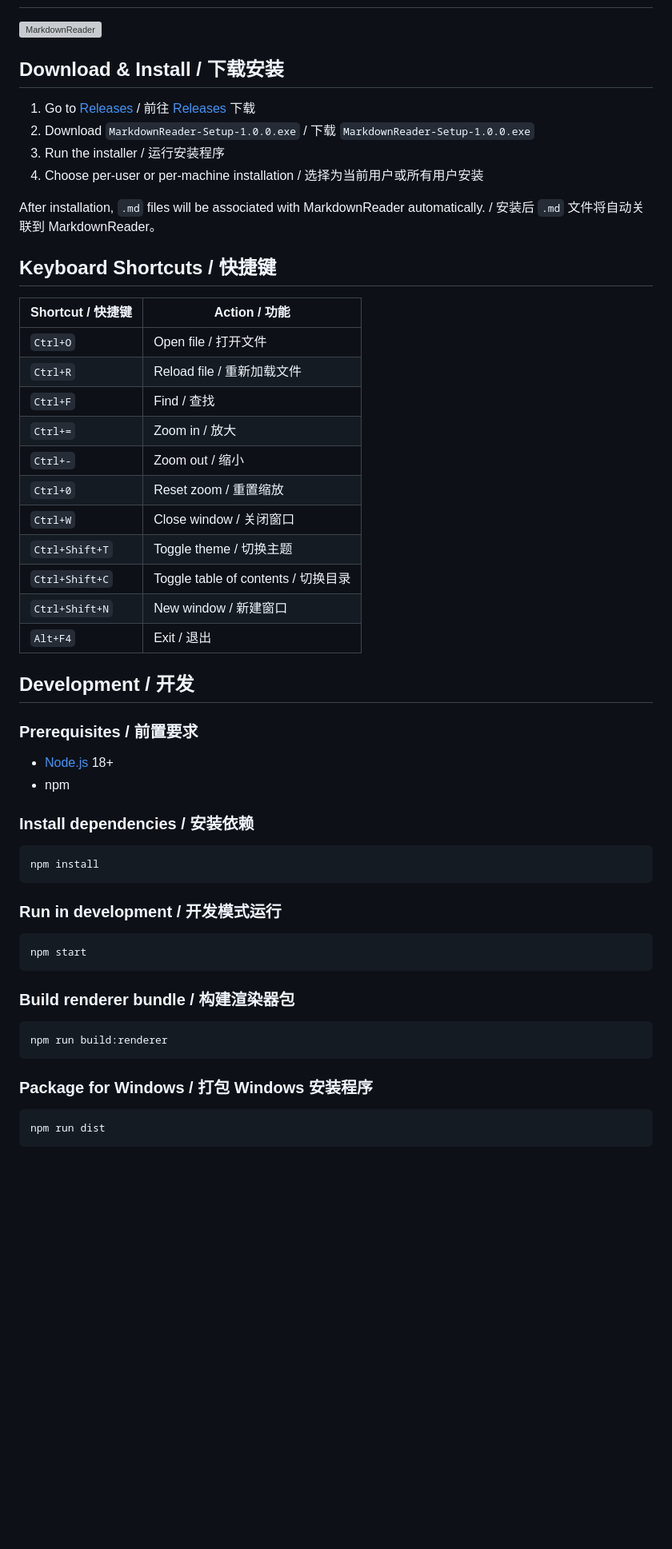
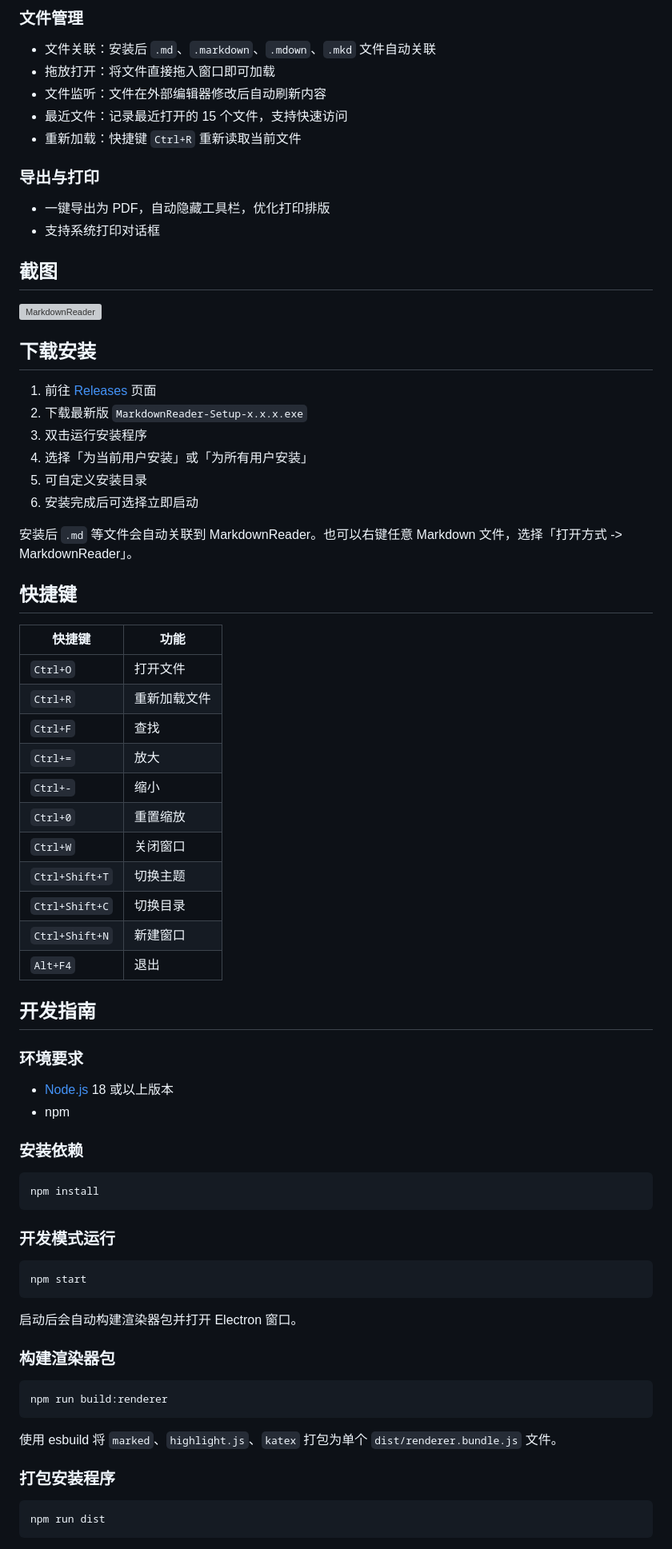
Before and after one commit to s-t-m/MarkdownReader, a Markdown page: README.md, the part around one of its changes. Shown at 80% size. GitHub-like rendering; blank space fills up the shorter version; grey boxes are pictures that could not be loaded.

````diff
--- a/README.md
+++ b/README.md
@@ -28,57 +75,77 @@ A beautiful Windows Markdown reader built with Electron. Supports GitHub-flavore
+### 文件管理
+
+- 文件关联：安装后 `.md`、`.markdown`、`.mdown`、`.mkd` 文件自动关联
+- 拖放打开：将文件直接拖入窗口即可加载
+- 文件监听：文件在外部编辑器修改后自动刷新内容
+- 最近文件：记录最近打开的 15 个文件，支持快速访问
+- 重新加载：快捷键 `Ctrl+R` 重新读取当前文件
+
+### 导出与打印
+
+- 一键导出为 PDF，自动隐藏工具栏，优化打印排版
+- 支持系统打印对话框
+
+## 截图
 
 ![MarkdownReader](screenshot.png)
 
-## Download & Install / 下载安装
+## 下载安装
 
-1. Go to [Releases](https://github.com/s-t-m/MarkdownReader/releases) / 前往 [Releases](https://github.com/s-t-m/MarkdownReader/releases) 下载
-2. Download `MarkdownReader-Setup-1.0.0.exe` / 下载 `MarkdownReader-Setup-1.0.0.exe`
-3. Run the installer / 运行安装程序
-4. Choose per-user or per-machine installation / 选择为当前用户或所有用户安装
+1. 前往 [Releases](https://github.com/s-t-m/MarkdownReader/releases) 页面
+2. 下载最新版 `MarkdownReader-Setup-x.x.x.exe`
+3. 双击运行安装程序
+4. 选择「为当前用户安装」或「为所有用户安装」
+5. 可自定义安装目录
+6. 安装完成后可选择立即启动
 
-After installation, `.md` files will be associated with MarkdownReader automatically. / 安装后 `.md` 文件将自动关联到 MarkdownReader。
+安装后 `.md` 等文件会自动关联到 MarkdownReader。也可以右键任意 Markdown 文件，选择「打开方式 -> MarkdownReader」。
 
-## Keyboard Shortcuts / 快捷键
+## 快捷键
 
-| Shortcut / 快捷键 | Action / 功能 |
+| 快捷键 | 功能 |
 |---|---|
-| `Ctrl+O` | Open file / 打开文件 |
-| `Ctrl+R` | Reload file / 重新加载文件 |
-| `Ctrl+F` | Find / 查找 |
-| `Ctrl+=` | Zoom in / 放大 |
-| `Ctrl+-` | Zoom out / 缩小 |
-| `Ctrl+0` | Reset zoom / 重置缩放 |
-| `Ctrl+W` | Close window / 关闭窗口 |
-| `Ctrl+Shift+T` | Toggle theme / 切换主题 |
-| `Ctrl+Shift+C` | Toggle table of contents / 切换目录 |
-| `Ctrl+Shift+N` | New window / 新建窗口 |
-| `Alt+F4` | Exit / 退出 |
+| `Ctrl+O` | 打开文件 |
+| `Ctrl+R` | 重新加载文件 |
+| `Ctrl+F` | 查找 |
+| `Ctrl+=` | 放大 |
+| `Ctrl+-` | 缩小 |
+| `Ctrl+0` | 重置缩放 |
+| `Ctrl+W` | 关闭窗口 |
+| `Ctrl+Shift+T` | 切换主题 |
+| `Ctrl+Shift+C` | 切换目录 |
+| `Ctrl+Shift+N` | 新建窗口 |
+| `Alt+F4` | 退出 |
 
-## Development / 开发
+## 开发指南
 
-### Prerequisites / 前置要求
+### 环境要求
 
-- [Node.js](https://nodejs.org/) 18+
+- [Node.js](https://nodejs.org/) 18 或以上版本
 - npm
 
-### Install dependencies / 安装依赖
+### 安装依赖
 
 ```bash
 npm install
 ```
 
-### Run in development / 开发模式运行
+### 开发模式运行
 
 ```bash
 npm start
 ```
 
-### Build renderer bundle / 构建渲染器包
+启动后会自动构建渲染器包并打开 Electron 窗口。
+
+### 构建渲染器包
 
 ```bash
 npm run build:renderer
 ```
 
-### Package for Windows / 打包 Windows 安装程序
+使用 esbuild 将 `marked`、`highlight.js`、`katex` 打包为单个 `dist/renderer.bundle.js` 文件。
+
+### 打包安装程序
 
 ```bash
 npm run dist
````
Also changed, not shown: other parts of README.md (+123 -44 lines), docs/README.md (added, +151 -0 lines).
